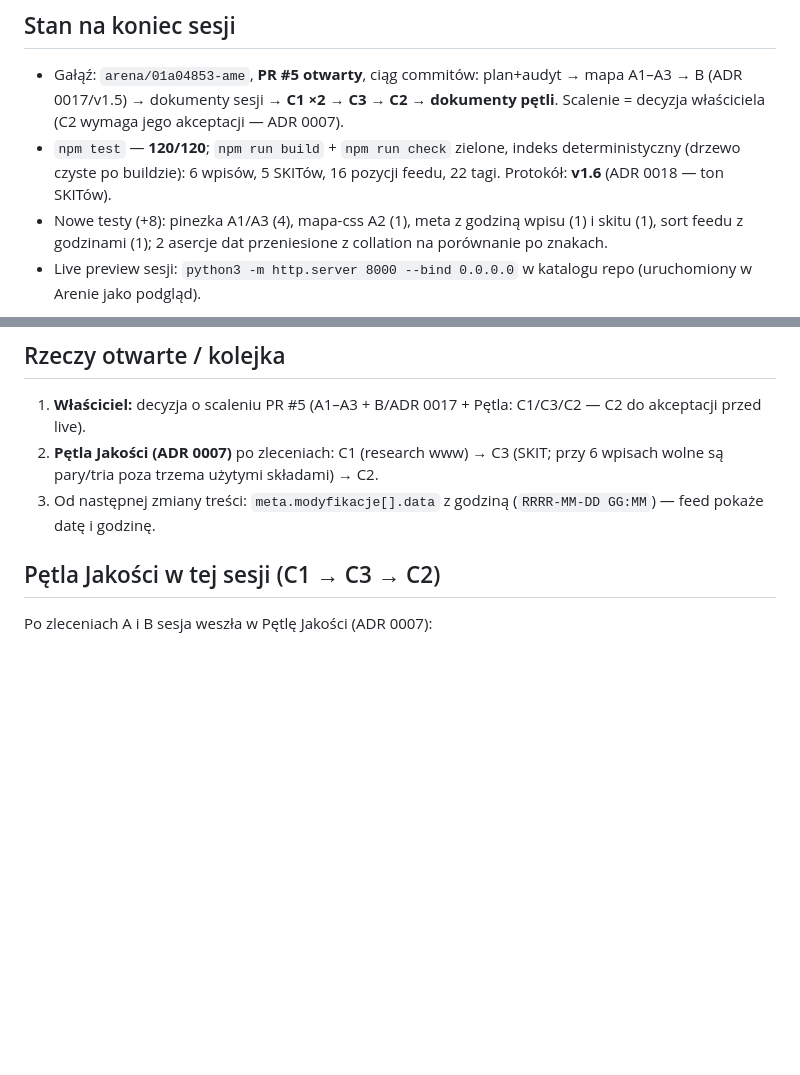
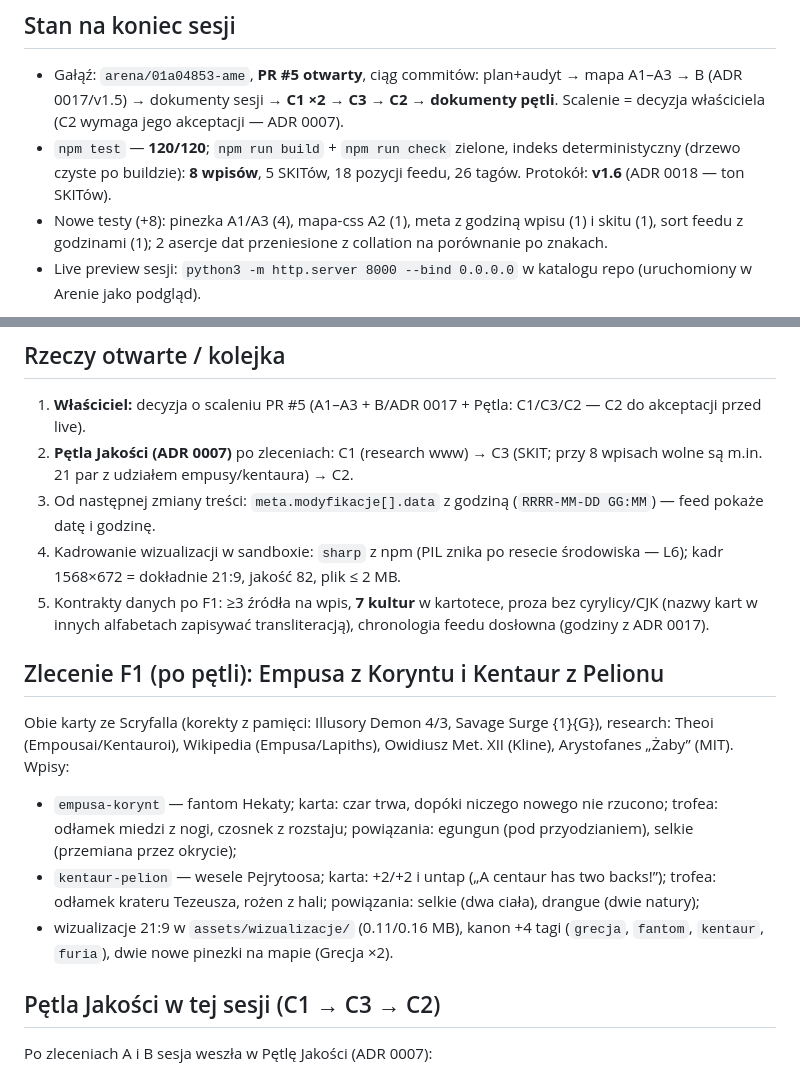
Before and after one commit to szybkoiwyraznie-rgb/AME, a Markdown page: docs/setup/HANDOFF_2026-08-28-M6.md, 2 parts joined by grey strips. Drawn GitHub-style; blank space fills up the shorter version.

Commit message:
M6d: handoff — zlecenie F1 (Empusa, Kentaur), kontrakty danych, kadrowanie sharp
Co-authored-by: arena-agent <297053741+arena-agent@users.noreply.github.com>

```diff
--- a/docs/setup/HANDOFF_2026-08-28-M6.md
+++ b/docs/setup/HANDOFF_2026-08-28-M6.md
@@ -30,8 +30,8 @@ sekcja M6, oraz opis PR #5):
   dokumenty pętli**. Scalenie = decyzja właściciela (C2 wymaga jego
   akceptacji — ADR 0007).
 - `npm test` — **120/120**; `npm run build` + `npm run check` zielone, indeks
-  deterministyczny (drzewo czyste po buildzie): 6 wpisów, 5 SKITów, 16 pozycji
-  feedu, 22 tagi. Protokół: **v1.6** (ADR 0018 — ton SKITów).
+  deterministyczny (drzewo czyste po buildzie): **8 wpisów**, 5 SKITów, 18
+  pozycji feedu, 26 tagów. Protokół: **v1.6** (ADR 0018 — ton SKITów).
 - Nowe testy (+8): pinezka A1/A3 (4), mapa-css A2 (1), meta z godziną wpisu (1)
   i skitu (1), sort feedu z godzinami (1); 2 asercje dat przeniesione z
   collation na porównanie po znakach.
@@ -76,9 +76,30 @@ python3 -m http.server 8000 --bind 0.0.0.0
 1. **Właściciel:** decyzja o scaleniu PR #5 (A1–A3 + B/ADR 0017 + Pętla:
    C1/C3/C2 — C2 do akceptacji przed live).
 2. **Pętla Jakości (ADR 0007)** po zleceniach: C1 (research www) → C3 (SKIT;
-   przy 6 wpisach wolne są pary/tria poza trzema użytymi składami) → C2.
+   przy 8 wpisach wolne są m.in. 21 par z udziałem empusy/kentaura) → C2.
 3. Od następnej zmiany treści: `meta.modyfikacje[].data` z godziną
    (`RRRR-MM-DD GG:MM`) — feed pokaże datę i godzinę.
+4. Kadrowanie wizualizacji w sandboxie: `sharp` z npm (PIL znika po resecie
+   środowiska — L6); kadr 1568×672 = dokładnie 21:9, jakość 82, plik ≤ 2 MB.
+5. Kontrakty danych po F1: ≥3 źródła na wpis, **7 kultur** w kartotece,
+   proza bez cyrylicy/CJK (nazwy kart w innych alfabetach zapisywać
+   transliteracją), chronologia feedu dosłowna (godziny z ADR 0017).
+
+## Zlecenie F1 (po pętli): Empusa z Koryntu i Kentaur z Pelionu
+
+Obie karty ze Scryfalla (korekty z pamięci: Illusory Demon 4/3, Savage Surge
+{1}{G}), research: Theoi (Empousai/Kentauroi), Wikipedia (Empusa/Lapiths),
+Owidiusz Met. XII (Kline), Arystofanes „Żaby” (MIT). Wpisy:
+
+- `empusa-korynt` — fantom Hekaty; karta: czar trwa, dopóki niczego nowego
+  nie rzucono; trofea: odłamek miedzi z nogi, czosnek z rozstaju; powiązania:
+  egungun (pod przyodzianiem), selkie (przemiana przez okrycie);
+- `kentaur-pelion` — wesele Pejrytoosa; karta: +2/+2 i untap („A centaur has
+  two backs!”); trofea: odłamek krateru Tezeusza, rożen z hali; powiązania:
+  selkie (dwa ciała), drangue (dwie natury);
+- wizualizacje 21:9 w `assets/wizualizacje/` (0.11/0.16 MB), kanon +4 tagi
+  (`grecja`, `fantom`, `kentaur`, `furia`), dwie nowe pinezki na mapie
+  (Grecja ×2).
 
 ## Pętla Jakości w tej sesji (C1 → C3 → C2)
 
```
